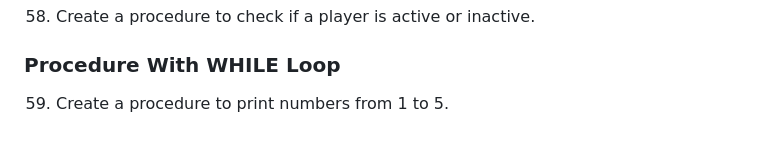
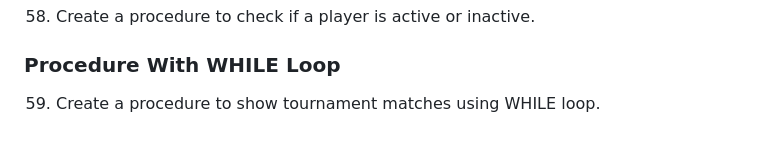
Before and after one commit to Haris617/esports-tournament-dbms, a Markdown page: questions.md, the part around the change. Drawn GitHub-style.

```diff
--- a/questions.md
+++ b/questions.md
@@ -106,4 +106,4 @@ This question list is copied from the question comments in `final-source-code/Fi
 
 ### Procedure With WHILE Loop
 
-59. Create a procedure to print numbers from 1 to 5.
+59. Create a procedure to show tournament matches using WHILE loop.
```
